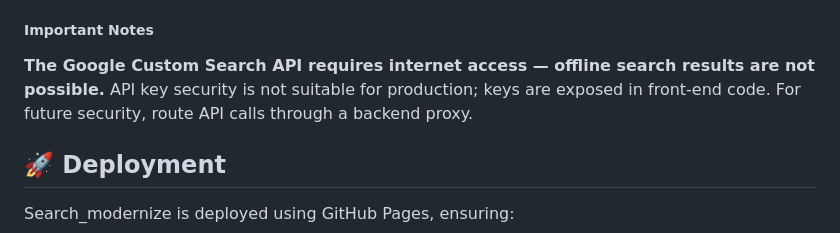
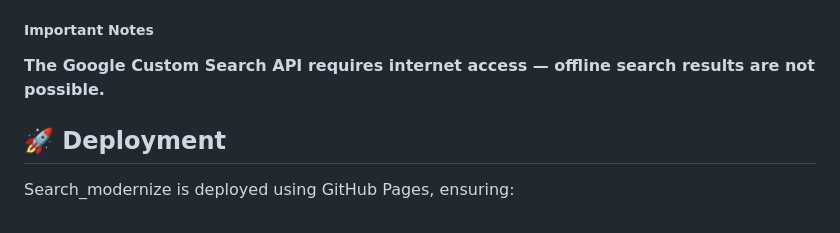
Before and after one commit to Aryak-Mohanty/Search_modernize, a Markdown page: README.md, the part around the change. Drawn GitHub-style.

Commit message:
Remove API key security notes from README
Removed security notes regarding API key exposure.

```diff
--- a/README.md
+++ b/README.md
@@ -65,9 +65,6 @@ Simply open the index.html file in any modern web browser.
 
 <h5>Important Notes</h5>
 <b>The Google Custom Search API requires internet access — offline search results are not possible.</b>
-API key security is not suitable for production; keys are exposed in front-end code.
-For future security, route API calls through a backend proxy.
-</ol>
 
 
 <h2>🚀 Deployment</h2>
```
